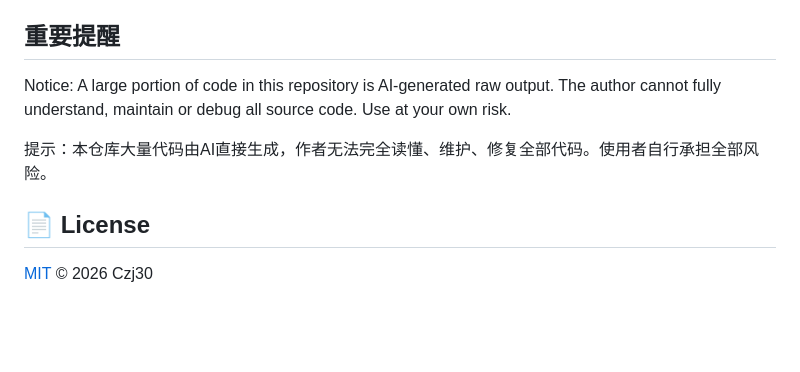
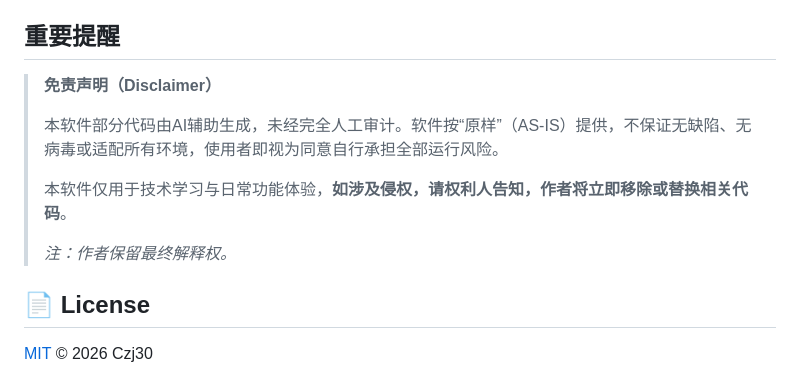
Before and after one commit to zxw1314-cloud/course-widget, a Markdown page: README.md, the part around the change. Rendered like a GitHub page; blank space fills up the shorter version.

Commit message:
Update README with AI-generated code disclaimer
Added disclaimer about AI-generated code and usage risks.

```diff
--- a/README.md
+++ b/README.md
@@ -110,12 +110,14 @@ npm run build-helper  # 构建 C# 壁纸嵌入助手（当前未启用，见 doc
 - 领域词汇表见 [`course-widget/CONTEXT.md`](course-widget/CONTEXT.md)
 
 ## 重要提醒
+> **免责声明（Disclaimer）**
+>
+> 本软件部分代码由AI辅助生成，未经完全人工审计。软件按“原样”（AS-IS）提供，不保证无缺陷、无病毒或适配所有环境，使用者即视为同意自行承担全部运行风险。
+>
+> 本软件仅用于技术学习与日常功能体验，**如涉及侵权，请权利人告知，作者将立即移除或替换相关代码**。
+>
+> *注：作者保留最终解释权。*
 
-Notice: A large portion of code in this repository is AI-generated raw output.
-The author cannot fully understand, maintain or debug all source code.
-Use at your own risk.
-
-提示：本仓库大量代码由AI直接生成，作者无法完全读懂、维护、修复全部代码。使用者自行承担全部风险。
 
 ## 📄 License
 
```
